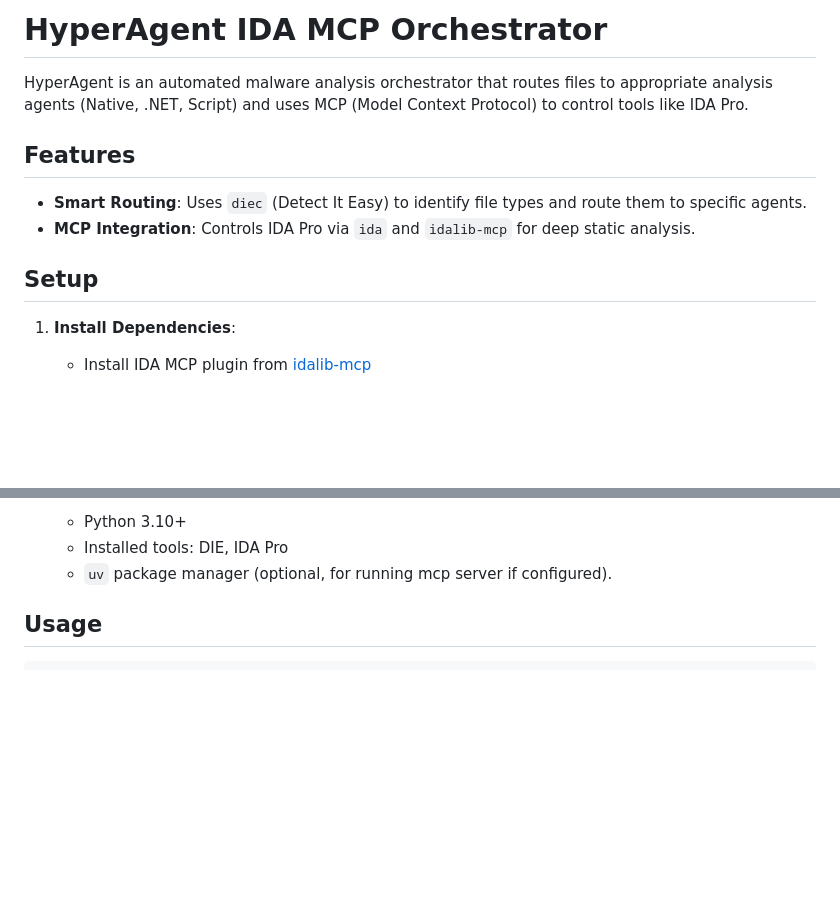
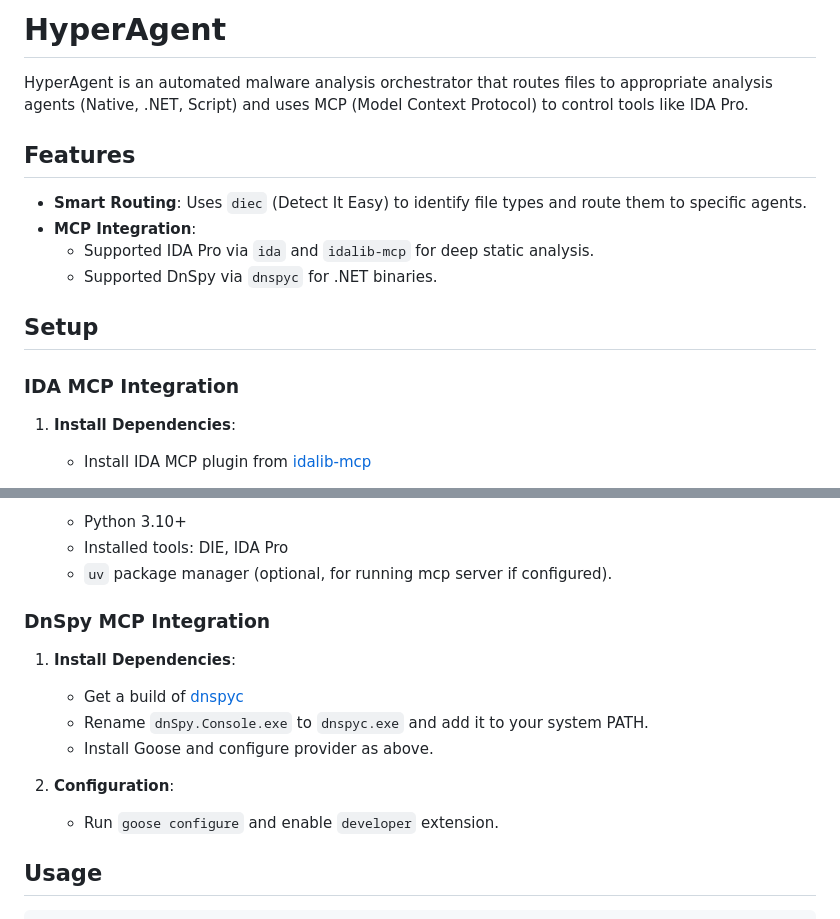
Before and after one commit to SR-HyperFramework/HyperAgent, a Markdown page: README.md, 2 parts joined by grey strips. Rendered like a GitHub page; blank space fills up the shorter version.

Commit message:
docs: update README to clarify MCP integration for IDA Pro and DnSpy, enhance setup instructions

```diff
--- a/README.md
+++ b/README.md
@@ -1,12 +1,16 @@
-# HyperAgent IDA MCP Orchestrator
+# HyperAgent
 
 HyperAgent is an automated malware analysis orchestrator that routes files to appropriate analysis agents (Native, .NET, Script) and uses MCP (Model Context Protocol) to control tools like IDA Pro.
 
 ## Features
 - **Smart Routing**: Uses `diec` (Detect It Easy) to identify file types and route them to specific agents.
-- **MCP Integration**: Controls IDA Pro via `ida` and `idalib-mcp` for deep static analysis.
+- **MCP Integration**:
+   + Supported IDA Pro via `ida` and `idalib-mcp` for deep static analysis.
+   + Supported DnSpy via `dnspyc` for .NET binaries.
 
 ## Setup
+
+### IDA MCP Integration
 
 1. **Install Dependencies**:
    - Install IDA MCP plugin from [idalib-mcp](https://github.com/mrexodia/ida-pro-mcp)
@@ -59,6 +63,15 @@ HyperAgent is an automated malware analysis orchestrator that routes files to ap
    - Python 3.10+
    - Installed tools: DIE, IDA Pro
    - `uv` package manager (optional, for running mcp server if configured).
+
+### DnSpy MCP Integration
+1. **Install Dependencies**:
+   - Get a build of [dnspyc](https://github.com/dnSpyEx/dnSpy/releases/tag/v6.5.1)
+   - Rename `dnSpy.Console.exe` to `dnspyc.exe` and add it to your system PATH.
+   - Install Goose and configure provider as above.
+
+2. **Configuration**:
+   - Run `goose configure` and enable `developer` extension.
 
 ## Usage
 
```
